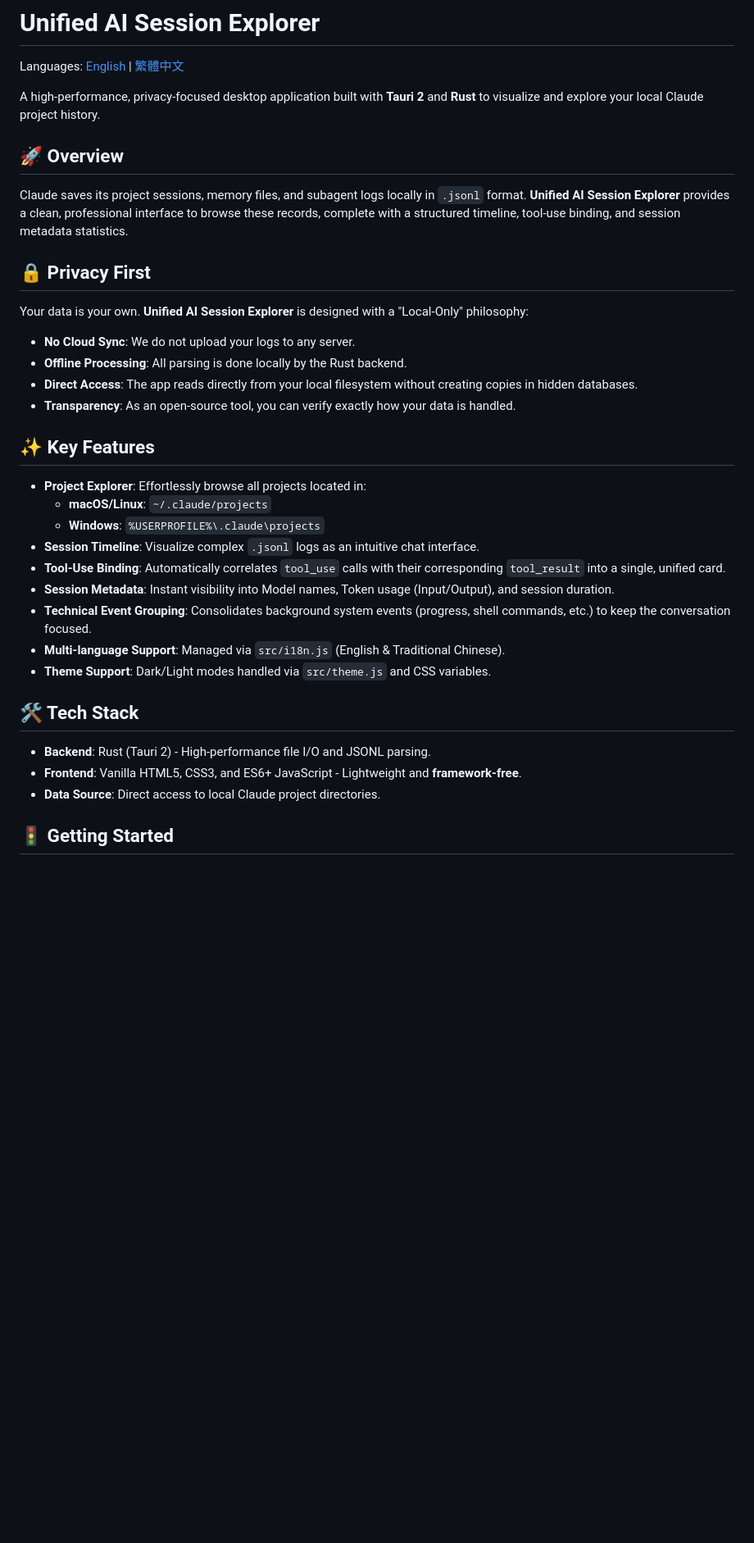
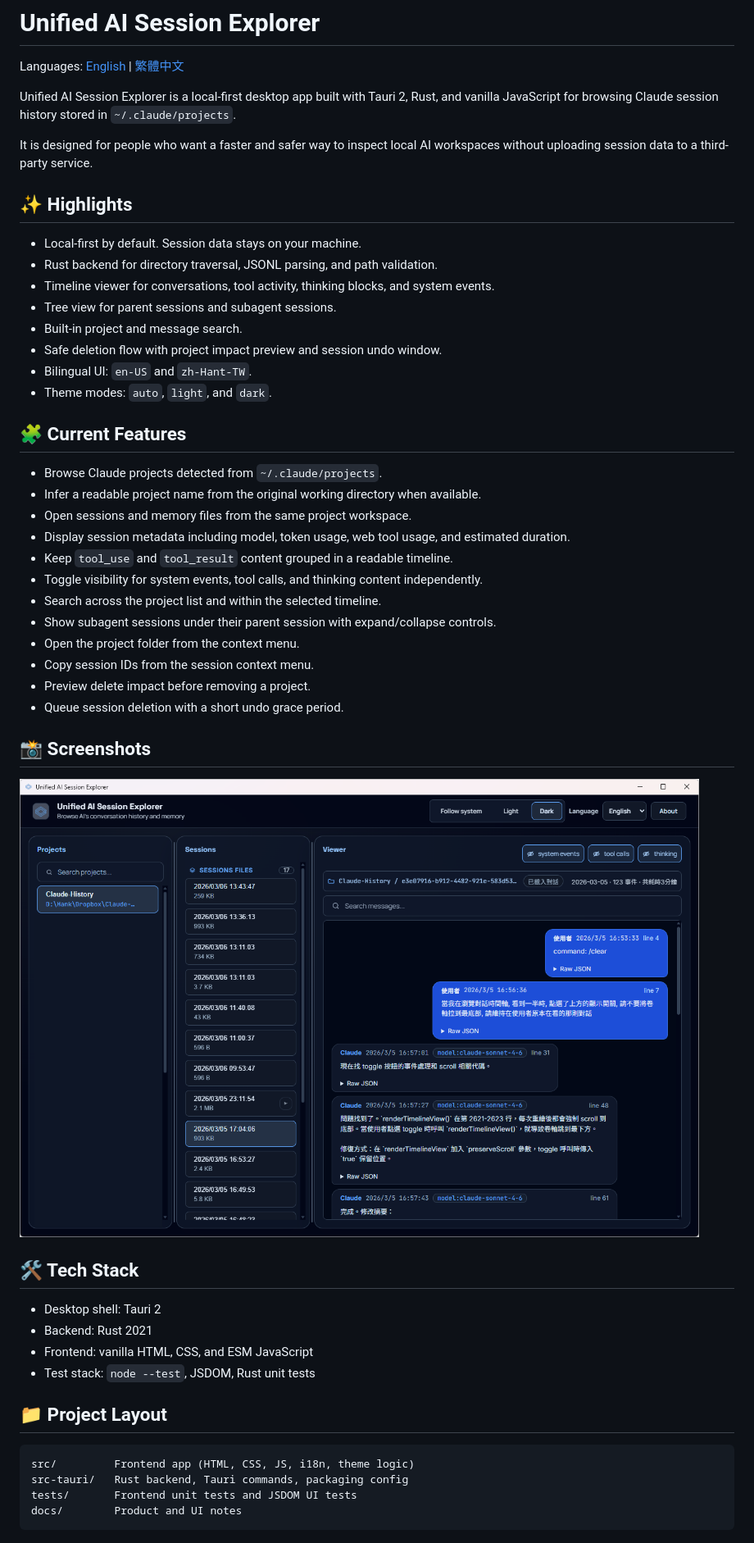
Before and after one commit to Hank076/Unified-AI-Session-Explorer, a Markdown page: README.md, the part around the change printed below. Shown: that part at 82% size. Drawn GitHub-style; pictures changed too: screenshots/main-window-placeholder.png (added); blank space fills up the shorter version.

````diff
--- a/README.md
+++ b/README.md
@@ -2,36 +2,53 @@
 
 Languages: [English](./README.md) | [繁體中文](./README.zh-Hant.md)
 
-A high-performance, privacy-focused desktop application built with **Tauri 2** and **Rust** to visualize and explore your local Claude project history.
+Unified AI Session Explorer is a local-first desktop app built with Tauri 2, Rust, and vanilla JavaScript for browsing Claude session history stored in `~/.claude/projects`.
 
-## 🚀 Overview
+It is designed for people who want a faster and safer way to inspect local AI workspaces without uploading session data to a third-party service.
 
-Claude saves its project sessions, memory files, and subagent logs locally in `.jsonl` format. **Unified AI Session Explorer** provides a clean, professional interface to browse these records, complete with a structured timeline, tool-use binding, and session metadata statistics.
+## ✨ Highlights
 
-## 🔒 Privacy First
+- Local-first by default. Session data stays on your machine.
+- Rust backend for directory traversal, JSONL parsing, and path validation.
+- Timeline viewer for conversations, tool activity, thinking blocks, and system events.
+- Tree view for parent sessions and subagent sessions.
+- Built-in project and message search.
+- Safe deletion flow with project impact preview and session undo window.
+- Bilingual UI: `en-US` and `zh-Hant-TW`.
+- Theme modes: `auto`, `light`, and `dark`.
 
-Your data is your own. **Unified AI Session Explorer** is designed with a "Local-Only" philosophy:
-- **No Cloud Sync**: We do not upload your logs to any server.
-- **Offline Processing**: All parsing is done locally by the Rust backend.
-- **Direct Access**: The app reads directly from your local filesystem without creating copies in hidden databases.
-- **Transparency**: As an open-source tool, you can verify exactly how your data is handled.
+## 🧩 Current Features
 
-## ✨ Key Features
+- Browse Claude projects detected from `~/.claude/projects`.
+- Infer a readable project name from the original working directory when available.
+- Open sessions and memory files from the same project workspace.
+- Display session metadata including model, token usage, web tool usage, and estimated duration.
+- Keep `tool_use` and `tool_result` content grouped in a readable timeline.
+- Toggle visibility for system events, tool calls, and thinking content independently.
+- Search across the project list and within the selected timeline.
+- Show subagent sessions under their parent session with expand/collapse controls.
+- Open the project folder from the context menu.
+- Copy session IDs from the session context menu.
+- Preview delete impact before removing a project.
+- Queue session deletion with a short undo grace period.
 
-- **Project Explorer**: Effortlessly browse all projects located in:
-  - **macOS/Linux**: `~/.claude/projects`
-  - **Windows**: `%USERPROFILE%\.claude\projects`
-- **Session Timeline**: Visualize complex `.jsonl` logs as an intuitive chat interface.
-- **Tool-Use Binding**: Automatically correlates `tool_use` calls with their corresponding `tool_result` into a single, unified card.
-- **Session Metadata**: Instant visibility into Model names, Token usage (Input/Output), and session duration.
-- **Technical Event Grouping**: Consolidates background system events (progress, shell commands, etc.) to keep the conversation focused.
-- **Multi-language Support**: Managed via `src/i18n.js` (English & Traditional Chinese).
-- **Theme Support**: Dark/Light modes handled via `src/theme.js` and CSS variables.
+## 📸 Screenshots
 
-## 🛠️ Tech Stack
+![Main Window Placeholder](./screenshots/main-window-placeholder.png)
 
-- **Backend**: Rust (Tauri 2) - High-performance file I/O and JSONL parsing.
-- **Frontend**: Vanilla HTML5, CSS3, and ES6+ JavaScript - Lightweight and **framework-free**.
-- **Data Source**: Direct access to local Claude project directories.
+## 🛠 Tech Stack
 
-## 🚦 Getting Started
+- Desktop shell: Tauri 2
+- Backend: Rust 2021
+- Frontend: vanilla HTML, CSS, and ESM JavaScript
+- Test stack: `node --test`, JSDOM, Rust unit tests
+
+## 📁 Project Layout
+
+```text
+src/         Frontend app (HTML, CSS, JS, i18n, theme logic)
+src-tauri/   Rust backend, Tauri commands, packaging config
+tests/       Frontend unit tests and JSDOM UI tests
+docs/        Product and UI notes
+```
+
````
Also changed, not shown: other parts of README.md (+49 -36 lines), README.zh-Hant.md (+94 -64 lines), 1 other file.
